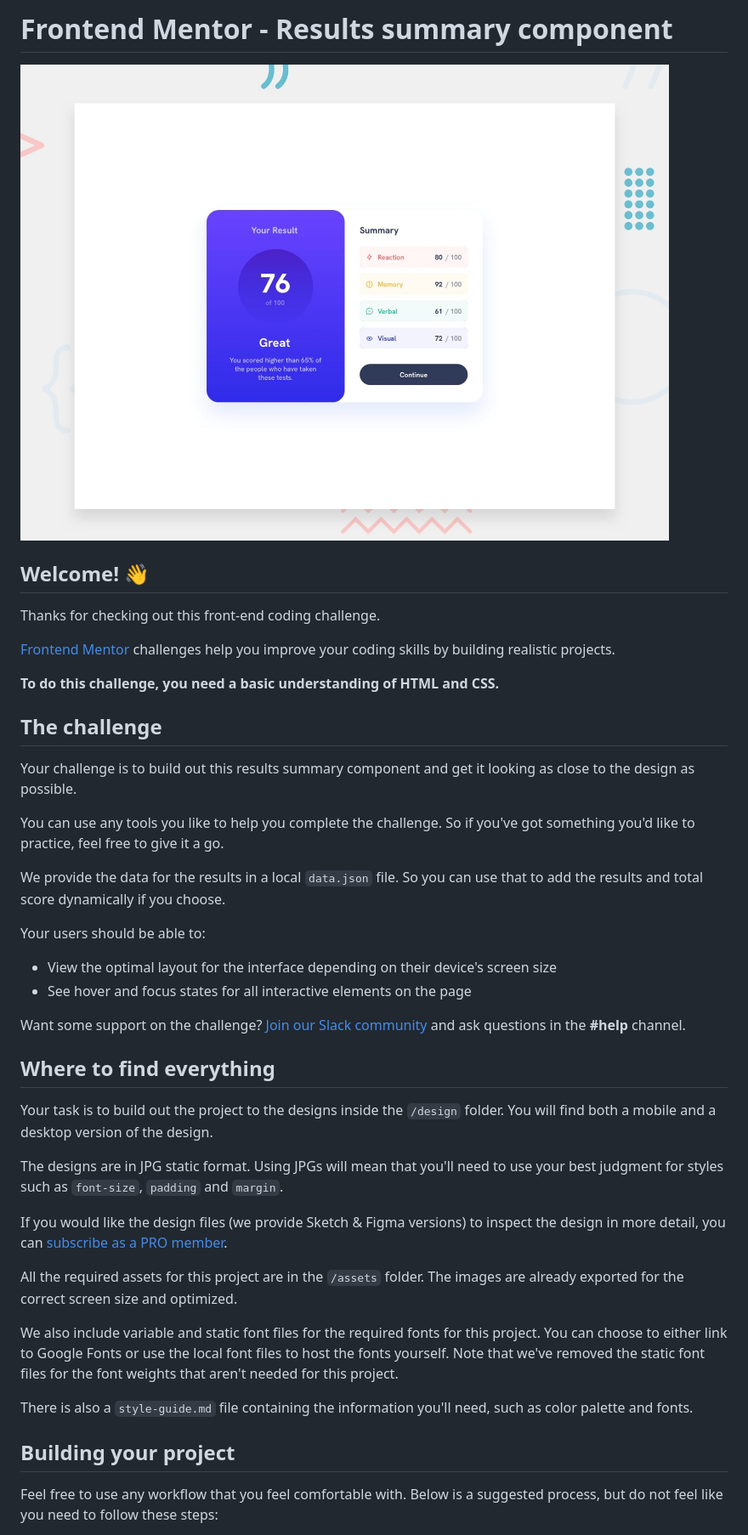
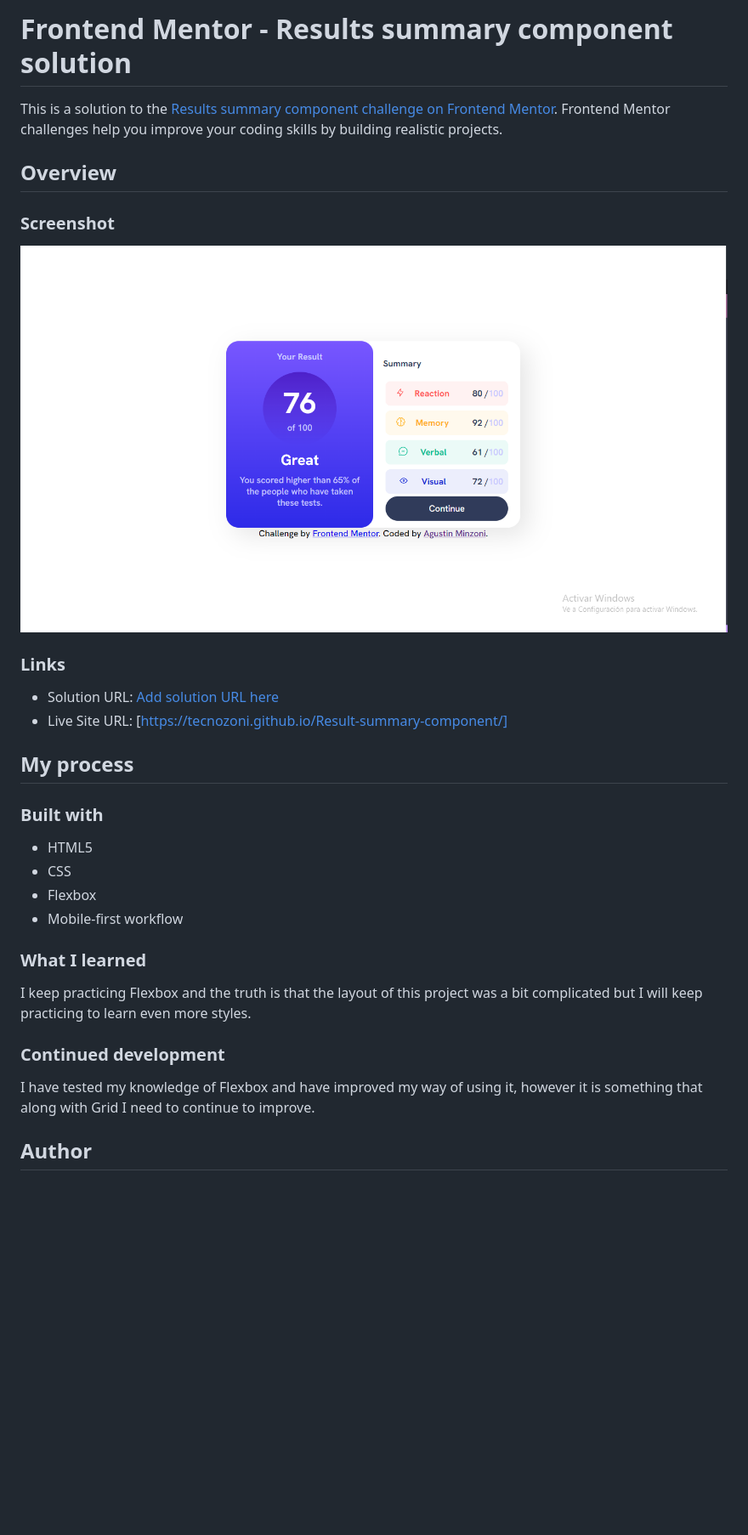
Before and after one commit to TecnoZoni/Result-summary-component, a Markdown page: README.md, the part around the change printed below. Shown: that part at 85% size. Rendered like a GitHub page; pictures changed too: screenshot.jpg (added); blank space fills up the shorter version.

```diff
--- a/README.md
+++ b/README.md
@@ -1,45 +1,34 @@
-# Frontend Mentor - Results summary component
+# Frontend Mentor - Results summary component solution
 
-![Design preview for the Results summary component coding challenge](./design/desktop-preview.jpg)
+This is a solution to the [Results summary component challenge on Frontend Mentor](https://www.frontendmentor.io/challenges/results-summary-component-CE_K6s0maV). Frontend Mentor challenges help you improve your coding skills by building realistic projects.
 
-## Welcome! 👋
+## Overview
 
-Thanks for checking out this front-end coding challenge.
+### Screenshot
 
-[Frontend Mentor](https://www.frontendmentor.io) challenges help you improve your coding skills by building realistic projects.
+![](./screenshot.jpg)
 
-**To do this challenge, you need a basic understanding of HTML and CSS.**
+### Links
 
-## The challenge
+- Solution URL: [Add solution URL here](https://your-solution-url.com)
+- Live Site URL: [https://tecnozoni.github.io/Result-summary-component/]
 
-Your challenge is to build out this results summary component and get it looking as close to the design as possible.
+## My process
 
-You can use any tools you like to help you complete the challenge. So if you've got something you'd like to practice, feel free to give it a go.
+### Built with
 
-We provide the data for the results in a local `data.json` file. So you can use that to add the results and total score dynamically if you choose.
+- HTML5
+- CSS
+- Flexbox
+- Mobile-first workflow
 
-Your users should be able to:
+### What I learned
 
-- View the optimal layout for the interface depending on their device's screen size
-- See hover and focus states for all interactive elements on the page
+I keep practicing Flexbox and the truth is that the layout of this project was a bit complicated but I will keep practicing to learn even more styles.
 
-Want some support on the challenge? [Join our Slack community](https://www.frontendmentor.io/slack) and ask questions in the **#help** channel.
+### Continued development
 
-## Where to find everything
+I have tested my knowledge of Flexbox and have improved my way of using it, however it is something that along with Grid I need to continue to improve.
 
-Your task is to build out the project to the designs inside the `/design` folder. You will find both a mobile and a desktop version of the design.
+## Author
 
-The designs are in JPG static format. Using JPGs will mean that you'll need to use your best judgment for styles such as `font-size`, `padding` and `margin`.
-
-If you would like the design files (we provide Sketch & Figma versions) to inspect the design in more detail, you can [subscribe as a PRO member](https://www.frontendmentor.io/pro).
-
-All the required assets for this project are in the `/assets` folder. The images are already exported for the correct screen size and optimized.
-
-We also include variable and static font files for the required fonts for this project. You can choose to either link to Google Fonts or use the local font files to host the fonts yourself. Note that we've removed the static font files for the font weights that aren't needed for this project.
-
-There is also a `style-guide.md` file containing the information you'll need, such as color palette and fonts.
-
-## Building your project
-
-Feel free to use any workflow that you feel comfortable with. Below is a suggested process, but do not feel like you need to follow these steps:
-
```
Also changed, not shown: other parts of README.md (+2 -51 lines), README-template.md (deleted, +0 -111 lines).
